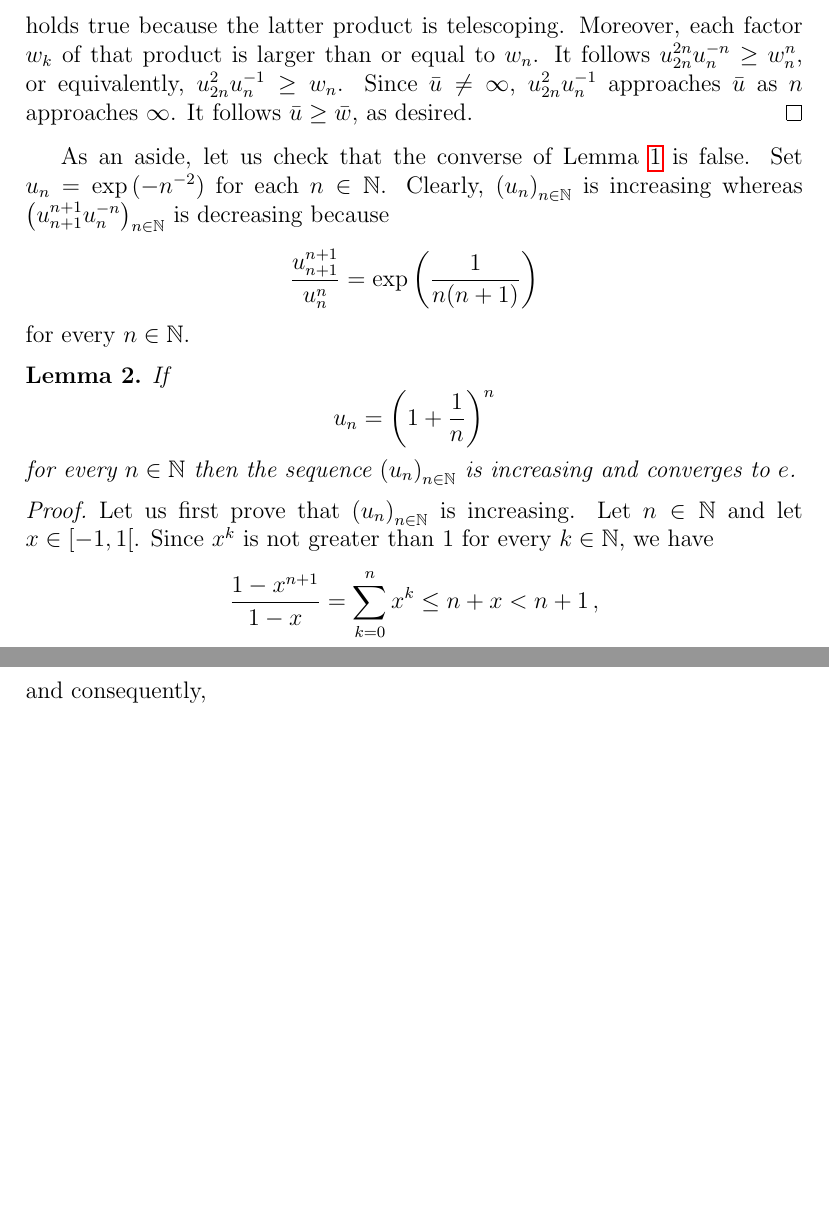
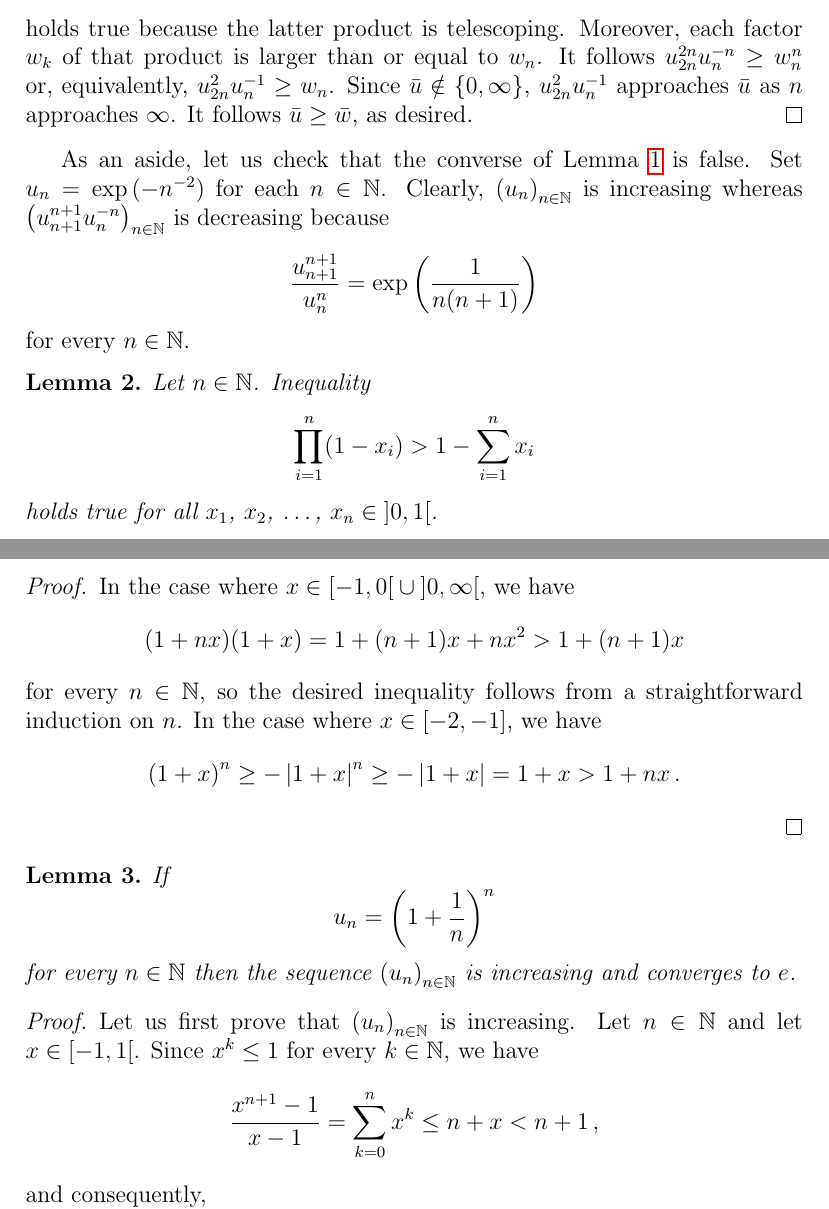
Before and after one commit to CCTVVMZZ/converging-to-e, a LaTeX document (converge.tex): two parts of pages 2 and 3 of 4 before the commit and two parts of pages 2 and 3 of 5 after it, joined at a grey line, cut so that both start at the same text, the shorter picture padded with empty space. Compiled offline with pdfLaTeX.

Commit message:
vers Bernoulli

```diff
--- a/converge.tex
+++ b/converge.tex
@@ -11,6 +11,7 @@
 \newcommand{\Rpos}{\left]0, \infty\right[} %{\bR_{\ge 0}}
 \newcommand{\Rneg}{\left]- \infty, 0 \right[} %{\bR_{\ge 0}}
 \newcommand{\Rnpos}{\left]- \infty, 0 \right]} %{\bR_{\ge 0}}
+\newcommand{\abs}[1]{\left| #1 \right|}
 
 \newtheorem{theorem}{Theorem}
 \newtheorem{lemma}{Lemma}
@@ -108,10 +110,10 @@ The latter results are closely related to:
   holds true because the latter product is telescoping.
   Moreover, each factor $w_k$ of that product is larger than or equal to $w_n$.
   It follows
-  $u_{2n}^{2n} u_n^{-n} \ge w_n^n$,
-  or equivalently,
+  $u_{2n}^{2n} u_n^{-n} \ge w_n^n$
+  or, equivalently,
   $u_{2n}^2u_n^{- 1}  \ge  w_n$.
-  Since $\bar u \ne \infty$,
+  Since $\bar u \notin \{ 0, \infty \}$,
   $u_{2n}^2 u_n^{-1}$ approaches $\bar u$ as $n$ approaches $\infty$.
   It follows $\bar u \ge \bar w$, as desired.
 \end{proof}
@@ -125,6 +127,54 @@ $$
 $$
 for every $n \in \bN$.
 
+\begin{lemma}
+  Let $n \in \bN$.
+  Inequality
+  $$
+  \prod_{i = 1}^n (1 - x_i) > 1 - \sum_{i = 1}^n x_i
+  $$
+  holds true for all  $x_1$, $x_2$, \dots, $x_n \in \left]0, 1\right[$.
+  % Inequality ${(1 + x)}^n > 1 + n x$ holds true
+  % for every integer $n \ge 2$ and every $x \in \left]- 2, 0 \right[ \cup \left]0, \infty \right[$.
+\end{lemma}
+
+\begin{proof}
+  % Let $x \in \left]- 2, 0 \right[ \cup \left]0, \infty \right[$ be fixed.
+  % Put
+  % \begin{equation} \label{eq:def-fn}
+  % f_n(x) = {(1 + x)}^n - 1 - n x
+  % \end{equation}
+  % for each $n \in \bN$.
+  % Let us first assume $- 1 \le x$ .
+  % Since
+  % $$
+  % f_n(x) (1 + x) + = f_{n + 1}(x) + n^2
+  % $$
+  In the case where $x \in \left[- 1, 0 \right[ \cup \left]0, \infty \right[$,
+  we have
+  $$
+  (1 + n x) (1 + x)
+  = 1 + (n + 1) x + n x^2
+  > 1 + (n + 1) x
+  $$
+  for every $n \in \bN$,
+  so the desired inequality follows from a straightforward induction on~$n$.
+  In the case where $x \in [-2, -1]$,
+  we have
+  $$
+  {(1 + x)}^n \ge - \abs{1 + x}^n \ge - \abs{1 + x} = 1 + x > 1 + n x \, .
+  $$
+  % Let $k$ be a non-negative integer such that $k x > 2 k + 1$ and ${(1 + x)}^k \ge 1 + k x$.
+  % Straightforward computations yield
+  % \begin{align*}
+  %   {(1 + x)}^{k + 2}  & = {(1 + x)}^k {(1 + x)}^2 \\
+  %      & \ge (1 + k x){(1 + x)}^2 \\
+  %                      & = 1 + (k + 2) x + x^2 (2 k + 1 - k x) \\
+  % \end{align*}
+  % Besides, inequality ${( 1 + x)}^k \ge 1 + k x$ clearly holds true for each $k \in \{ 0, 1 \}$.
+  % Therefore, a simple induction on $k$ shows that for every integer $k \ge 0$
+  % and thus a simple induction on $n$
+\end{proof}
 
 
 \begin{lemma} \label{lem:convergence-to-e}
@@ -138,13 +188,13 @@ for every $n \in \bN$.
 \begin{proof}
   Let us first prove that $\left( u_n \right)_{n \in \bN}$ is increasing.
   Let $n \in \bN$ and let $x \in \left[- 1, 1 \right[$.
-  Since $x^k$ is not greater than $1$ for every $k \in \bN$,
+  Since $x^k \le 1$  for every $k \in \bN$,
   we have
   $$
-  \frac{1 - x^{n + 1}}{1 - x} = \sum_{k = 0}^n x^k \le n + x < n + 1 \,,
+  \frac{x^{n + 1} - 1}{x - 1} = \sum_{k = 0}^n x^k \le n + x < n + 1 \,,
   $$
   and consequently,
-  \begin{equation} \label{eq:Bernoulli}
+  \begin{equation}
   x^{n + 1} > 1 + (n + 1)(x - 1) \,.
   \end{equation}
   Now, set
```
Also changed, not shown: converge.tex (1 more changed lines).
